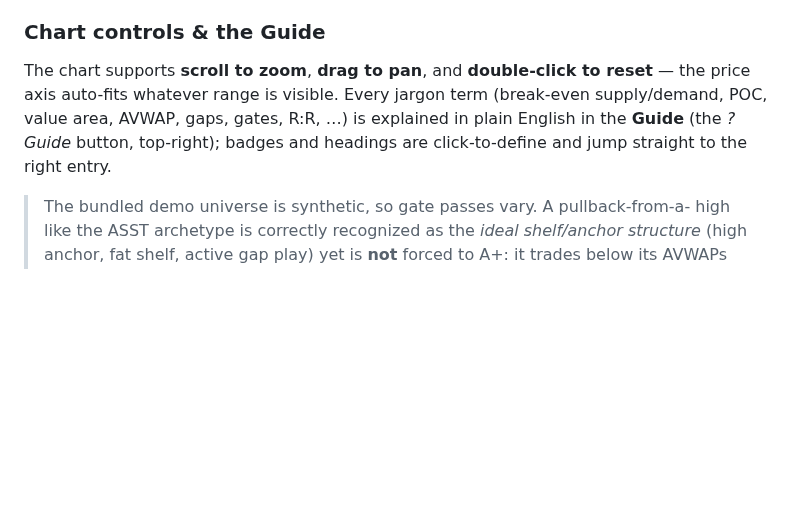
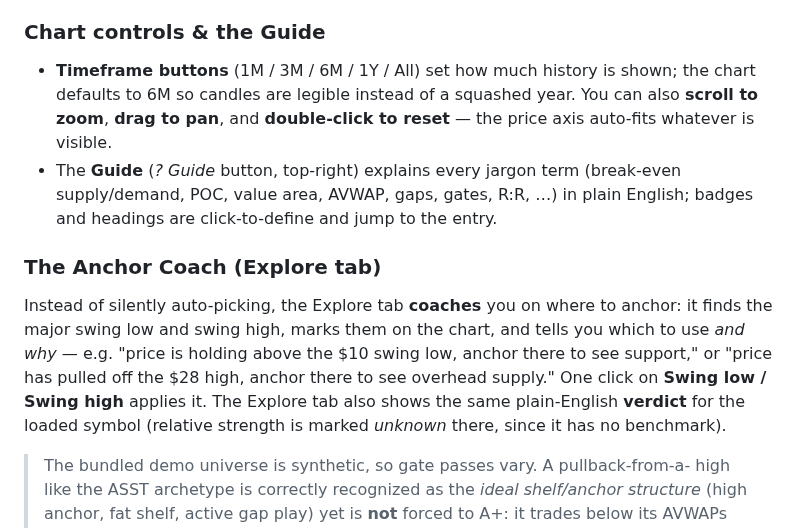
Before and after one commit to chrishandorf123/VolumeShelfs, a Markdown page: README.md, the part around the change. Drawn GitHub-style; blank space fills up the shorter version.

```diff
--- a/README.md
+++ b/README.md
@@ -229,11 +229,23 @@ trade-plan levels, plus:
 
 ### Chart controls & the Guide
 
-The chart supports **scroll to zoom**, **drag to pan**, and **double-click to
-reset** — the price axis auto-fits whatever range is visible. Every jargon term
-(break-even supply/demand, POC, value area, AVWAP, gaps, gates, R:R, …) is
-explained in plain English in the **Guide** (the *? Guide* button, top-right);
-badges and headings are click-to-define and jump straight to the right entry.
+- **Timeframe buttons** (1M / 3M / 6M / 1Y / All) set how much history is shown;
+  the chart defaults to 6M so candles are legible instead of a squashed year.
+  You can also **scroll to zoom**, **drag to pan**, and **double-click to reset**
+  — the price axis auto-fits whatever is visible.
+- The **Guide** (*? Guide* button, top-right) explains every jargon term
+  (break-even supply/demand, POC, value area, AVWAP, gaps, gates, R:R, …) in
+  plain English; badges and headings are click-to-define and jump to the entry.
+
+### The Anchor Coach (Explore tab)
+
+Instead of silently auto-picking, the Explore tab **coaches** you on where to
+anchor: it finds the major swing low and swing high, marks them on the chart,
+and tells you which to use *and why* — e.g. "price is holding above the $10 swing
+low, anchor there to see support," or "price has pulled off the $28 high, anchor
+there to see overhead supply." One click on **Swing low / Swing high** applies
+it. The Explore tab also shows the same plain-English **verdict** for the loaded
+symbol (relative strength is marked *unknown* there, since it has no benchmark).
 
 > The bundled demo universe is synthetic, so gate passes vary. A pullback-from-a-
 > high like the ASST archetype is correctly recognized as the *ideal shelf/anchor
```
Also changed, not shown: docs/explore.png (added), 11 other files.
